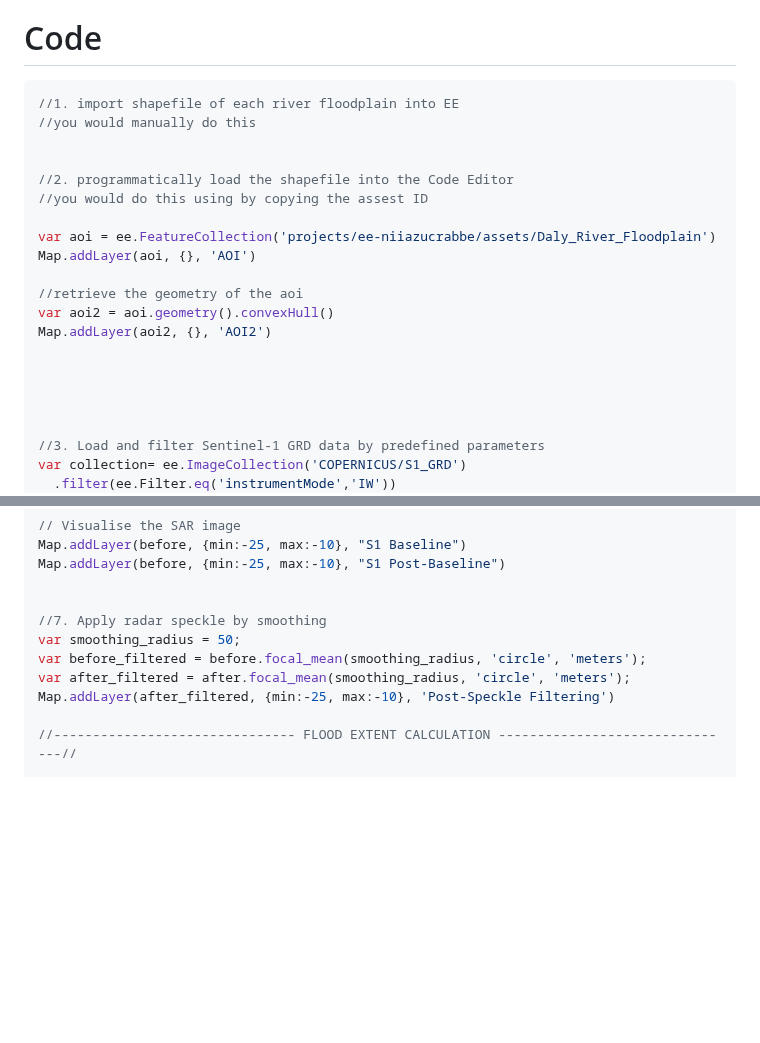
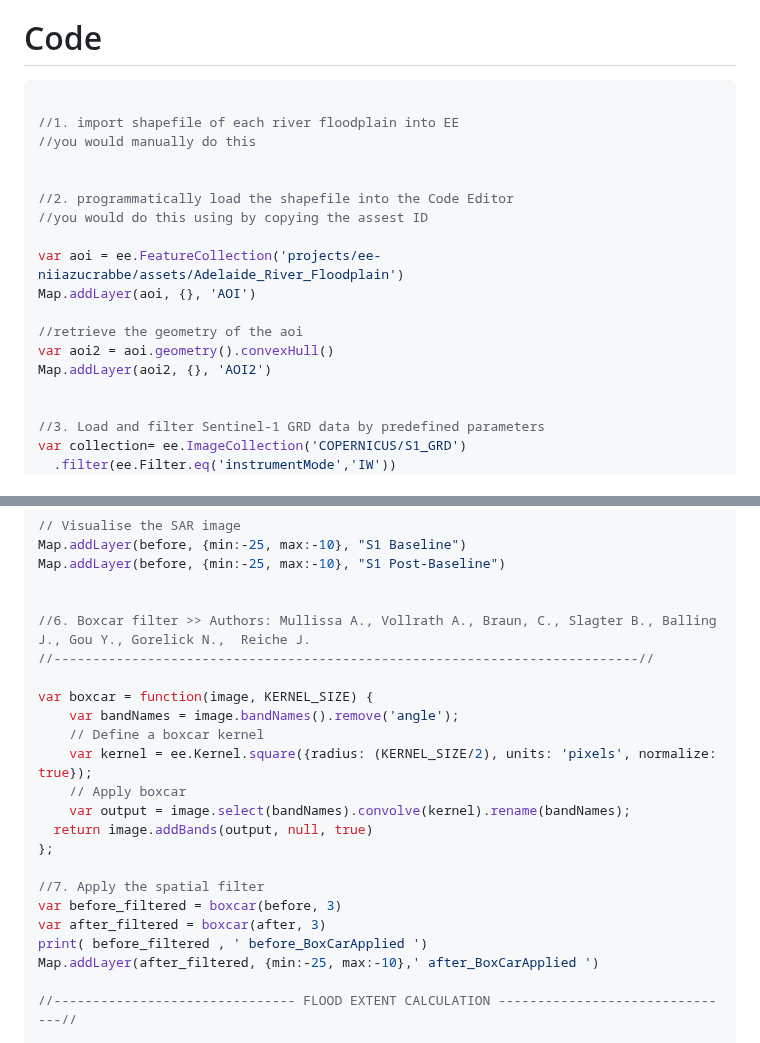
Before and after one commit to padiketeku/EnvMonMod, a Markdown page: EMM-Prac-6-Croc-Biomass-Modelling.md, 2 parts joined by grey strips. GitHub-like rendering; blank space fills up the shorter version.

````diff
--- a/EMM-Prac-6-Croc-Biomass-Modelling.md
+++ b/EMM-Prac-6-Croc-Biomass-Modelling.md
@@ -457,6 +457,7 @@ Sentinel-1 image was used to estimate inundated areas of the Adelaide River. The
 
 
 ```JavaScript
+
 //1. import shapefile of each river floodplain into EE
 //you would manually do this
 
@@ -464,15 +465,12 @@ Sentinel-1 image was used to estimate inundated areas of the Adelaide River. The
 //2. programmatically load the shapefile into the Code Editor
 //you would do this using by copying the assest ID
 
-var aoi = ee.FeatureCollection('projects/ee-niiazucrabbe/assets/Daly_River_Floodplain')
+var aoi = ee.FeatureCollection('projects/ee-niiazucrabbe/assets/Adelaide_River_Floodplain')
 Map.addLayer(aoi, {}, 'AOI')
 
 //retrieve the geometry of the aoi
 var aoi2 = aoi.geometry().convexHull()
 Map.addLayer(aoi2, {}, 'AOI2')
-
-
-
 
 
 //3. Load and filter Sentinel-1 GRD data by predefined parameters
@@ -498,11 +496,23 @@ Map.addLayer(before, {min:-25, max:-10}, "S1 Baseline")
 Map.addLayer(before, {min:-25, max:-10}, "S1 Post-Baseline")
 
 
-//7. Apply radar speckle by smoothing
-var smoothing_radius = 50;
-var before_filtered = before.focal_mean(smoothing_radius, 'circle', 'meters');
-var after_filtered = after.focal_mean(smoothing_radius, 'circle', 'meters');
-Map.addLayer(after_filtered, {min:-25, max:-10}, 'Post-Speckle Filtering')
+//6. Boxcar filter >> Authors: Mullissa A., Vollrath A., Braun, C., Slagter B., Balling J., Gou Y., Gorelick N.,  Reiche J.
+//---------------------------------------------------------------------------//
+
+var boxcar = function(image, KERNEL_SIZE) {
+    var bandNames = image.bandNames().remove('angle');
+    // Define a boxcar kernel
+    var kernel = ee.Kernel.square({radius: (KERNEL_SIZE/2), units: 'pixels', normalize: true});
+    // Apply boxcar
+    var output = image.select(bandNames).convolve(kernel).rename(bandNames);
+  return image.addBands(output, null, true)
+};
+
+//7. Apply the spatial filter
+var before_filtered = boxcar(before, 3)
+var after_filtered = boxcar(after, 3)
+print( before_filtered , ' before_BoxCarApplied ')
+Map.addLayer(after_filtered, {min:-25, max:-10},' after_BoxCarApplied ')
 
 //------------------------------- FLOOD EXTENT CALCULATION -------------------------------//
 
````
Also changed, not shown: other parts of EMM-Prac-6-Croc-Biomass-Modelling.md (+1 -2 lines).
